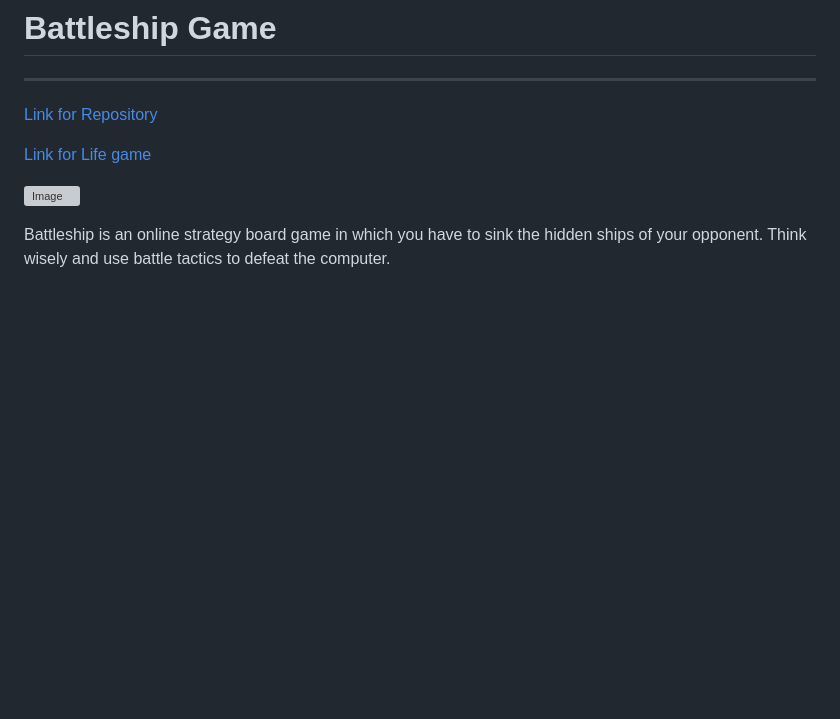
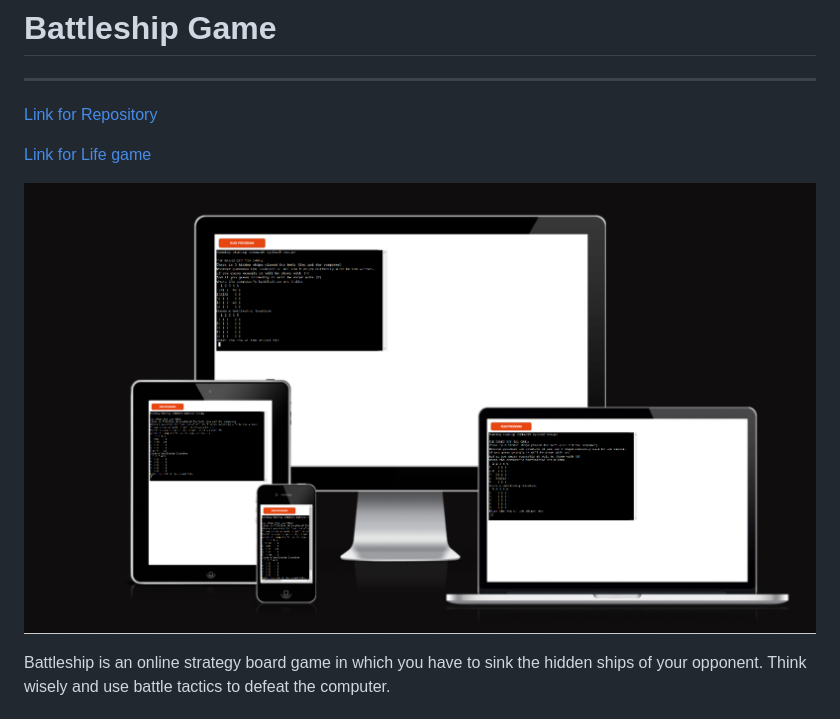
Before and after one commit to Mahsak89/battleship-game, a Markdown page: README.md, the part around the change. Drawn GitHub-style; pictures changed too: image/Rwd.png (added); blank space fills up the shorter version; grey boxes are pictures that could not be loaded.

Commit message:
add Image folder

```diff
--- a/README.md
+++ b/README.md
@@ -4,7 +4,7 @@
 
 [Link for Life game]()
 
-![Image]()
+![Image](image/Rwd.png)
 
 Battleship is an online strategy board game in which you have to sink the hidden ships of your opponent. Think wisely and use battle tactics to defeat the computer.
 
```
Also changed, not shown: image/pep8.png (added).
